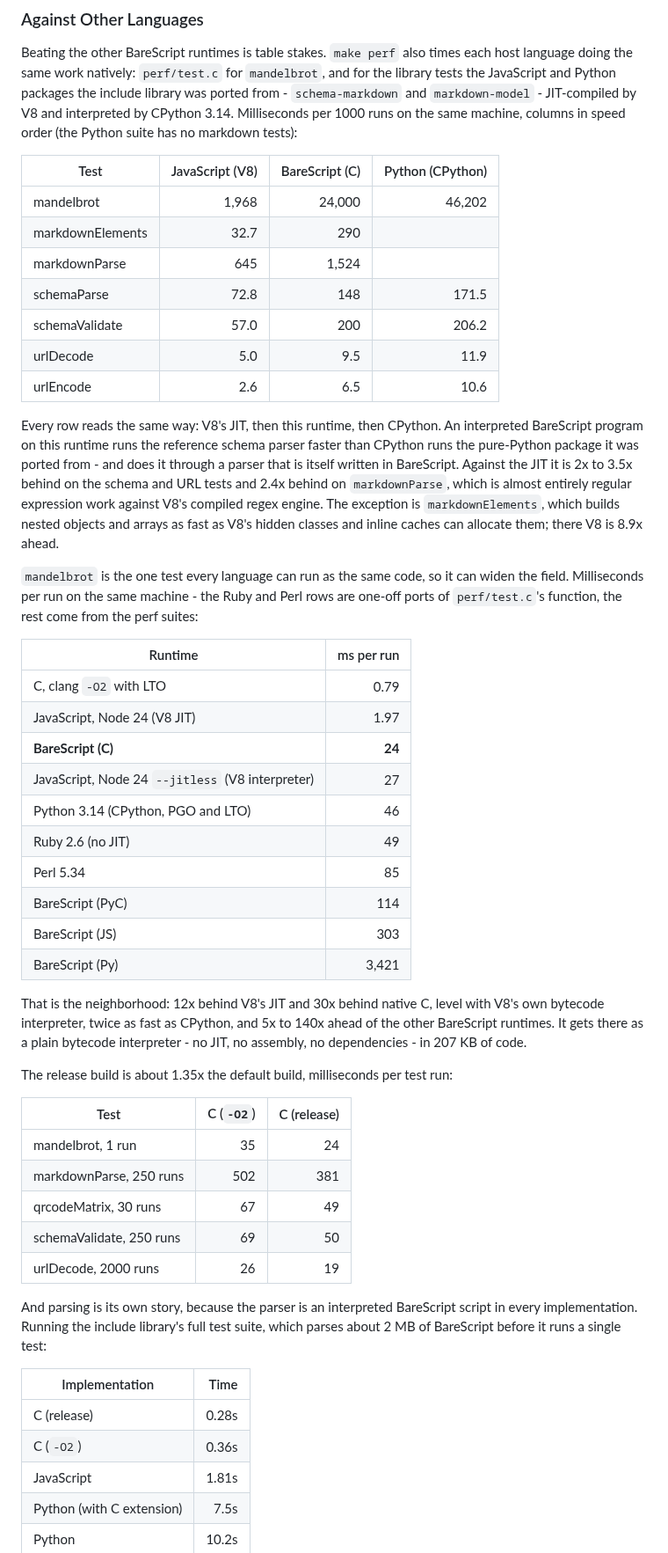
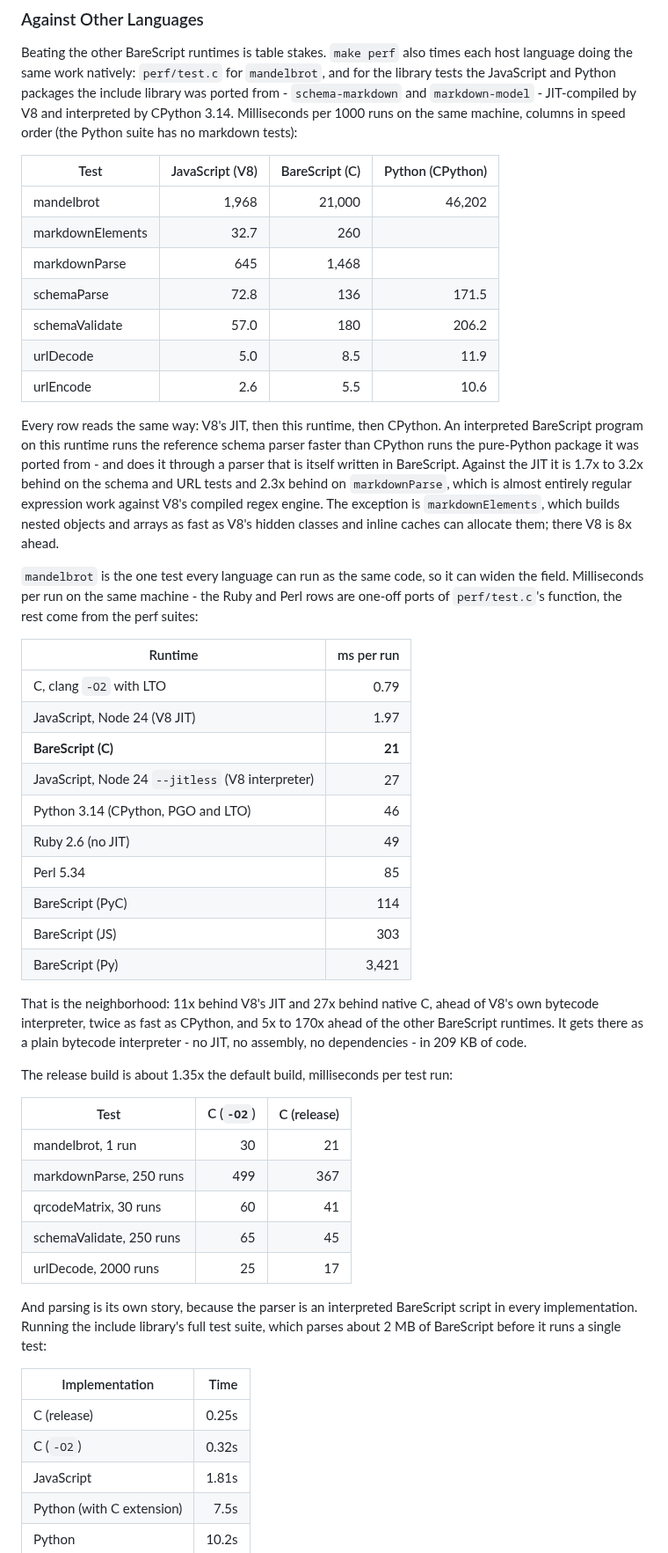
Before and after one commit to craigahobbs/bare-script-c, a Markdown page: README.md, the part around one of its changes. Shown at 88% size. GitHub-like rendering.

Commit message:
Refresh the README performance numbers for register code
Co-Authored-By: Claude Fable 5.1 <noreply@anthropic.com>

```diff
--- a/README.md
+++ b/README.md
@@ -729,21 +729,21 @@ on the same machine, columns in speed order (the Python suite has no markdown te
 
 | Test             | JavaScript (V8) | BareScript (C) | Python (CPython) |
 | ---------------- | ---------------:| --------------:| ----------------:|
-| mandelbrot       |           1,968 |         24,000 |           46,202 |
-| markdownElements |            32.7 |            290 |                  |
-| markdownParse    |             645 |          1,524 |                  |
-| schemaParse      |            72.8 |            148 |            171.5 |
-| schemaValidate   |            57.0 |            200 |            206.2 |
-| urlDecode        |             5.0 |            9.5 |             11.9 |
-| urlEncode        |             2.6 |            6.5 |             10.6 |
+| mandelbrot       |           1,968 |         21,000 |           46,202 |
+| markdownElements |            32.7 |            260 |                  |
+| markdownParse    |             645 |          1,468 |                  |
+| schemaParse      |            72.8 |            136 |            171.5 |
+| schemaValidate   |            57.0 |            180 |            206.2 |
+| urlDecode        |             5.0 |            8.5 |             11.9 |
+| urlEncode        |             2.6 |            5.5 |             10.6 |
 
 Every row reads the same way: V8's JIT, then this runtime, then CPython. An interpreted BareScript
 program on this runtime runs the reference schema parser faster than CPython runs the pure-Python
 package it was ported from - and does it through a parser that is itself written in BareScript.
-Against the JIT it is 2x to 3.5x behind on the schema and URL tests and 2.4x behind on
+Against the JIT it is 1.7x to 3.2x behind on the schema and URL tests and 2.3x behind on
 `markdownParse`, which is almost entirely regular expression work against V8's compiled regex
 engine. The exception is `markdownElements`, which builds nested objects and arrays as fast as
-V8's hidden classes and inline caches can allocate them; there V8 is 8.9x ahead.
+V8's hidden classes and inline caches can allocate them; there V8 is 8x ahead.
 
 `mandelbrot` is the one test every language can run as the same code, so it can widen the field.
 Milliseconds per run on the same machine - the Ruby and Perl rows are one-off ports of
@@ -753,7 +753,7 @@ Milliseconds per run on the same machine - the Ruby and Perl rows are one-off po
 | ------------------------------------------------ | ----------:|
 | C, clang `-O2` with LTO                          |       0.79 |
 | JavaScript, Node 24 (V8 JIT)                     |       1.97 |
-| **BareScript (C)**                               |     **24** |
+| **BareScript (C)**                               |     **21** |
 | JavaScript, Node 24 `--jitless` (V8 interpreter) |         27 |
 | Python 3.14 (CPython, PGO and LTO)               |         46 |
 | Ruby 2.6 (no JIT)                                |         49 |
@@ -762,20 +762,20 @@ Milliseconds per run on the same machine - the Ruby and Perl rows are one-off po
 | BareScript (JS)                                  |        303 |
 | BareScript (Py)                                  |      3,421 |
 
-That is the neighborhood: 12x behind V8's JIT and 30x behind native C, level with V8's own
-bytecode interpreter, twice as fast as CPython, and 5x to 140x ahead of the other BareScript
+That is the neighborhood: 11x behind V8's JIT and 27x behind native C, ahead of V8's own
+bytecode interpreter, twice as fast as CPython, and 5x to 170x ahead of the other BareScript
 runtimes. It gets there as a plain bytecode interpreter - no JIT, no assembly, no dependencies -
-in 207 KB of code.
+in 209 KB of code.
 
 The release build is about 1.35x the default build, milliseconds per test run:
 
 | Test                        | C (`-O2`) | C (release) |
 | --------------------------- | ---------:| -----------:|
-| mandelbrot, 1 run           |        35 |          24 |
-| markdownParse, 250 runs     |       502 |         381 |
-| qrcodeMatrix, 30 runs       |        67 |          49 |
-| schemaValidate, 250 runs    |        69 |          50 |
-| urlDecode, 2000 runs        |        26 |          19 |
+| mandelbrot, 1 run           |        30 |          21 |
+| markdownParse, 250 runs     |       499 |         367 |
+| qrcodeMatrix, 30 runs       |        60 |          41 |
+| schemaValidate, 250 runs    |        65 |          45 |
+| urlDecode, 2000 runs        |        25 |          17 |
 
 And parsing is its own story, because the parser is an interpreted BareScript script in every
 implementation. Running the include library's full test suite, which parses about 2 MB of
@@ -783,8 +783,8 @@ BareScript before it runs a single test:
 
 | Implementation            | Time  |
 | ------------------------- | -----:|
-| C (release)               | 0.28s |
-| C (`-O2`)                 | 0.36s |
+| C (release)               | 0.25s |
+| C (`-O2`)                 | 0.32s |
 | JavaScript                | 1.81s |
 | Python (with C extension) |  7.5s |
 | Python                    | 10.2s |
```
Also changed, not shown: other parts of README.md (+13 -13 lines).
